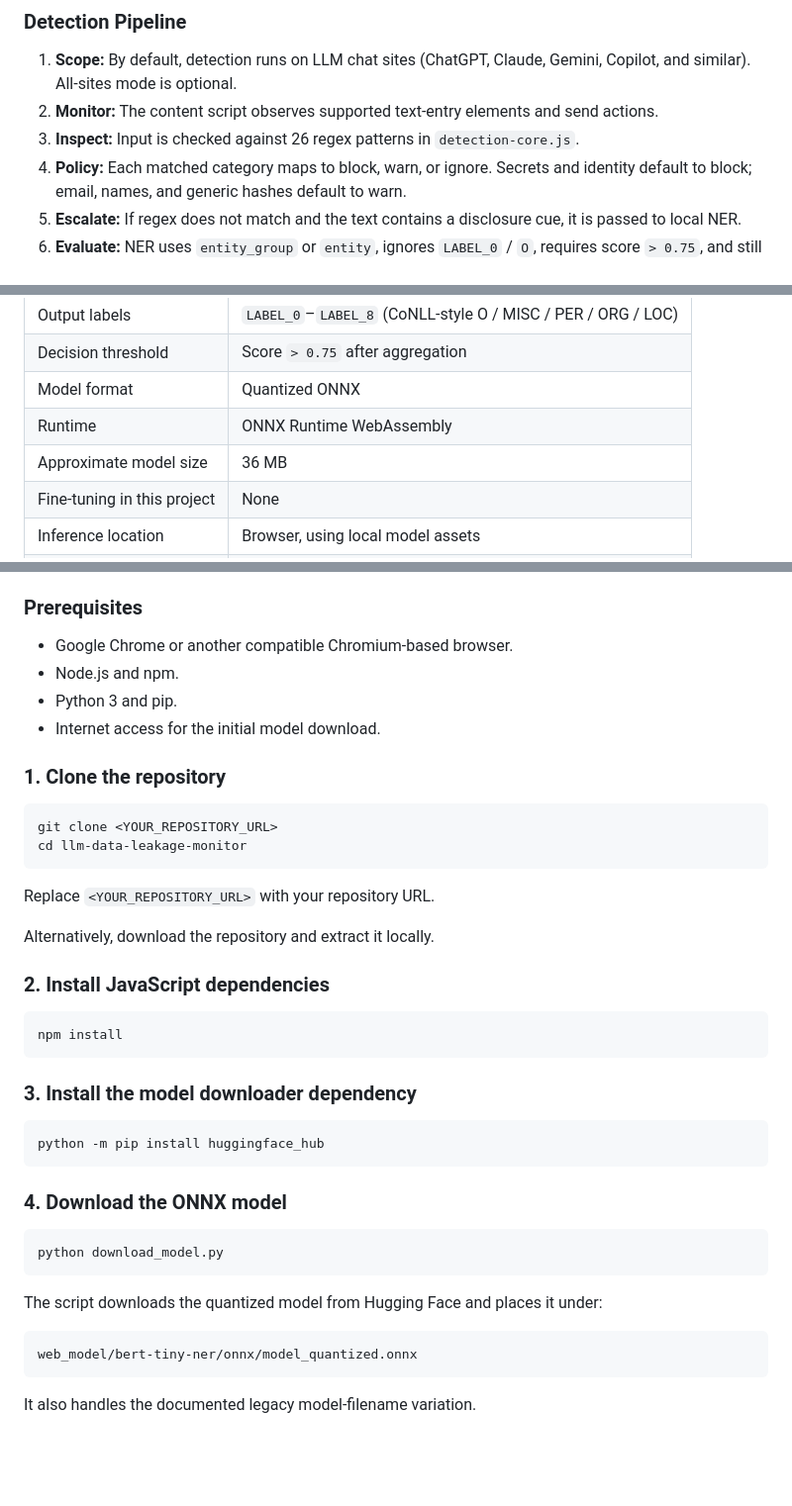
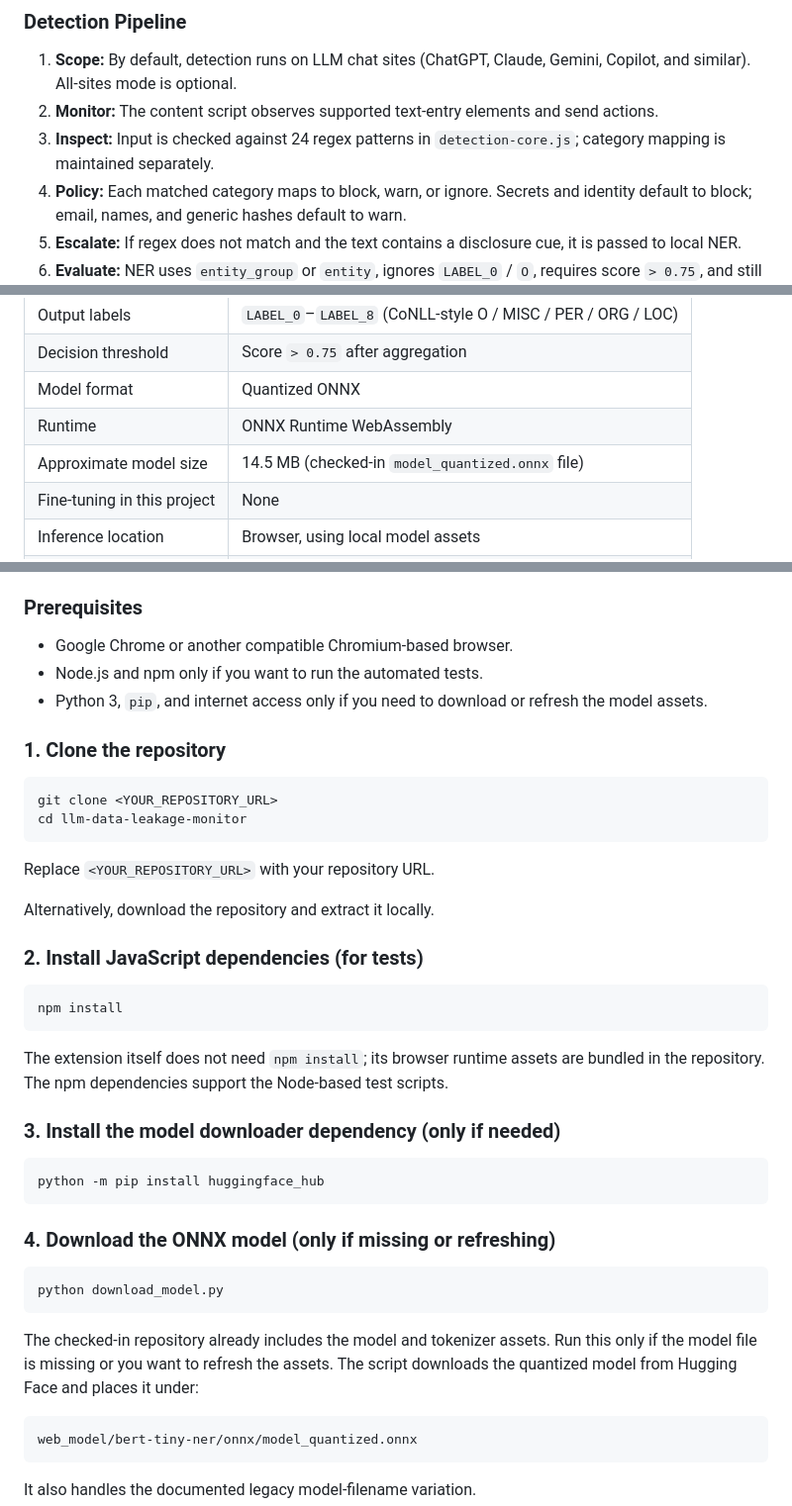
Before and after one commit to RevHeadGuy/LLM_DATA_LEAKAGE_MONITOR, a Markdown page: README.md, 3 parts joined by grey strips. Shown at 99% size. Rendered like a GitHub page; blank space fills up the shorter version.

````diff
--- a/README.md
+++ b/README.md
@@ -107,7 +107,7 @@ On ChatGPT and Claude, Enter and the Send button are intercepted in the capture
 
 1. **Scope:** By default, detection runs on LLM chat sites (ChatGPT, Claude, Gemini, Copilot, and similar). All-sites mode is optional.
 2. **Monitor:** The content script observes supported text-entry elements and send actions.
-3. **Inspect:** Input is checked against 26 regex patterns in `detection-core.js`.
+3. **Inspect:** Input is checked against 24 regex patterns in `detection-core.js`; category mapping is maintained separately.
 4. **Policy:** Each matched category maps to block, warn, or ignore. Secrets and identity default to block; email, names, and generic hashes default to warn.
 5. **Escalate:** If regex does not match and the text contains a disclosure cue, it is passed to local NER.
 6. **Evaluate:** NER uses `entity_group` or `entity`, ignores `LABEL_0` / `O`, requires score `> 0.75`, and still requires disclosure context.
@@ -133,7 +133,7 @@ The inference module uses locally bundled JavaScript and WebAssembly assets.
 | Decision threshold | Score `> 0.75` after aggregation |
 | Model format | Quantized ONNX |
 | Runtime | ONNX Runtime WebAssembly |
-| Approximate model size | 36 MB |
+| Approximate model size | 14.5 MB (checked-in `model_quantized.onnx` file) |
 | Fine-tuning in this project | None |
 | Inference location | Browser, using local model assets |
 | External inference APIs | None |
@@ -325,9 +325,8 @@ llm-data-leakage-monitor/
 ### Prerequisites
 
 - Google Chrome or another compatible Chromium-based browser.
-- Node.js and npm.
-- Python 3 and pip.
-- Internet access for the initial model download.
+- Node.js and npm only if you want to run the automated tests.
+- Python 3, `pip`, and internet access only if you need to download or refresh the model assets.
 
 ### 1. Clone the repository
 
@@ -340,25 +339,27 @@ Replace `<YOUR_REPOSITORY_URL>` with your repository URL.
 
 Alternatively, download the repository and extract it locally.
 
-### 2. Install JavaScript dependencies
+### 2. Install JavaScript dependencies (for tests)
 
 ```bash
 npm install
 ```
 
-### 3. Install the model downloader dependency
+The extension itself does not need `npm install`; its browser runtime assets are bundled in the repository. The npm dependencies support the Node-based test scripts.
+
+### 3. Install the model downloader dependency (only if needed)
 
 ```bash
 python -m pip install huggingface_hub
 ```
 
-### 4. Download the ONNX model
+### 4. Download the ONNX model (only if missing or refreshing)
 
 ```bash
 python download_model.py
 ```
 
-The script downloads the quantized model from Hugging Face and places it under:
+The checked-in repository already includes the model and tokenizer assets. Run this only if the model file is missing or you want to refresh the assets. The script downloads the quantized model from Hugging Face and places it under:
 
 ```text
 web_model/bert-tiny-ner/onnx/model_quantized.onnx
````
Also changed, not shown: other parts of README.md (+1 -1 lines).
